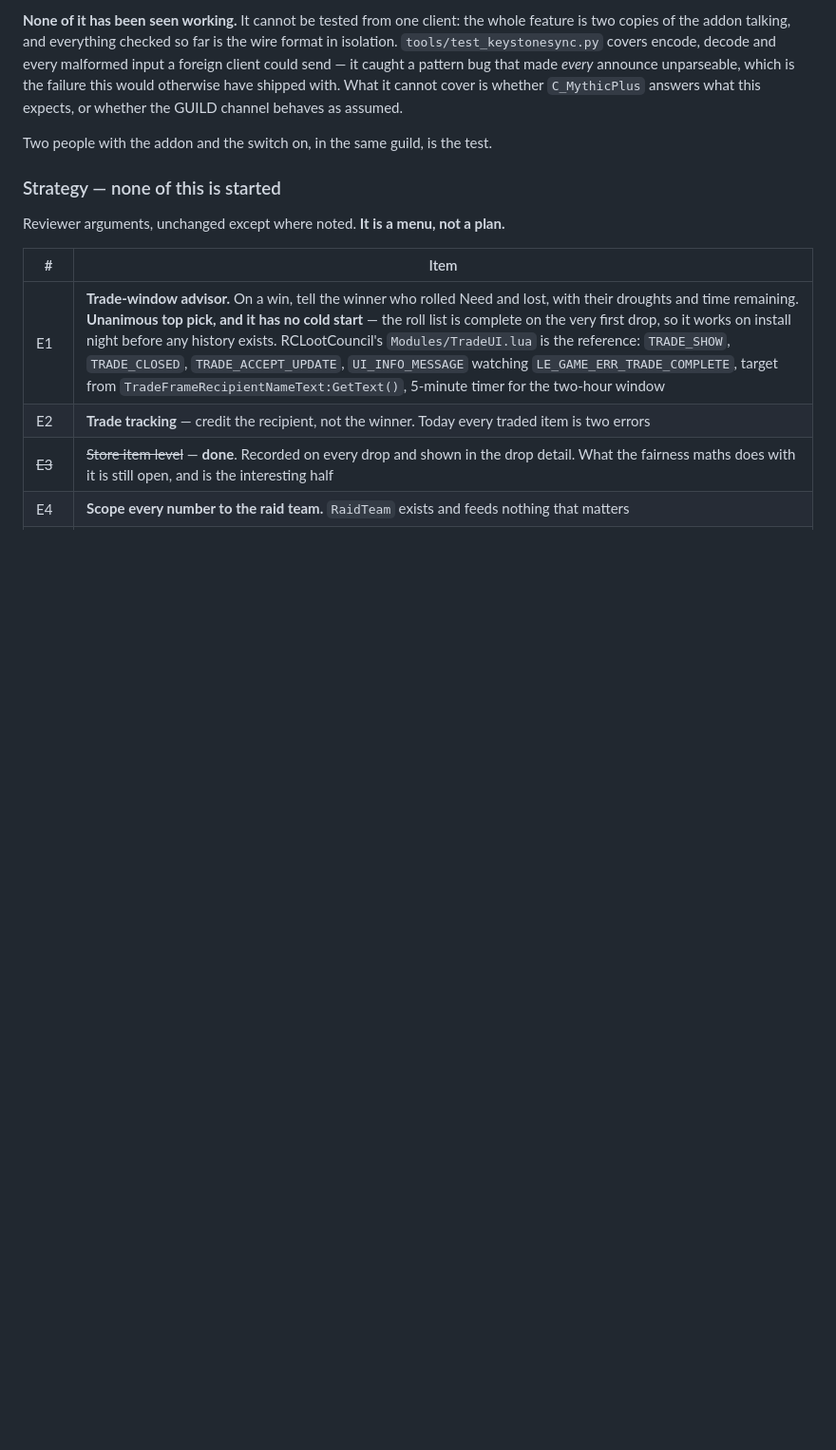
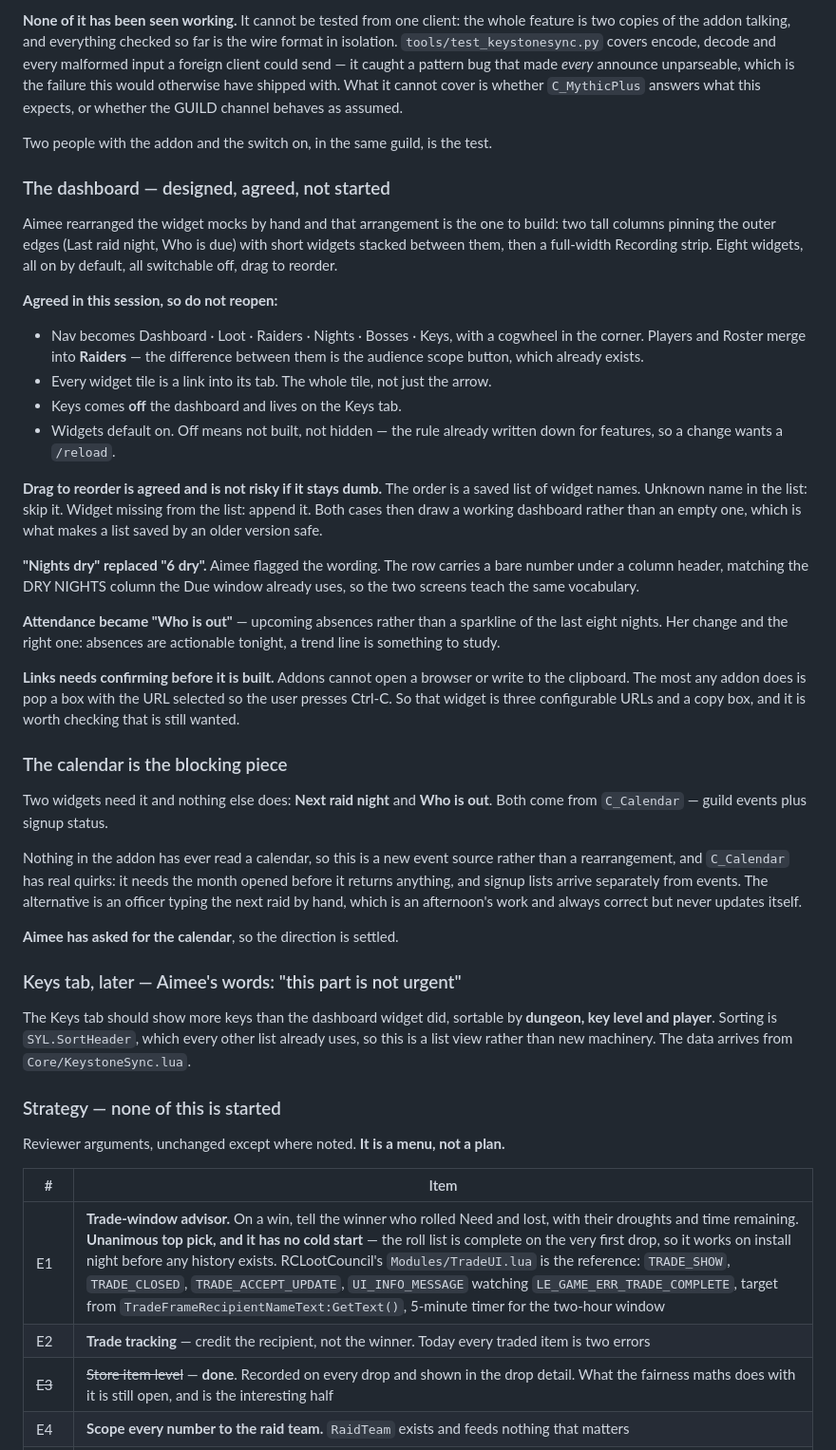
Before and after one commit to princess-crapbag/Show-Us-Your-Loot, a Markdown page: HANDOFF.md, the part around the change. Shown at 95% size. GitHub-like rendering; blank space fills up the shorter version.

Commit message:
Write down the dashboard design and what it is blocked on
Aimee rearranged the widget mocks by hand; that arrangement is agreed and is
recorded here with the decisions that came with it — the nav rename, Players
and Roster merging into Raiders, tiles being links, Keys leaving the
dashboard, widgets defaulting on, and drag to reorder.

Three things are captured as reasoning rather than as tasks, because each was
argued and would otherwise be rediscovered: why reorder is safe if the saved
order stays a dumb list of names, why "6 dry" became a Nights dry column, and
why Attendance became upcoming absences.

Two open items are separated from the agreed ones. The calendar blocks two
widgets and nothing else, and C_Calendar is a new event source with quirks
rather than a rearrangement. The Keys tab is explicitly not urgent — her
words — and is a sortable list over data that already arrives.

No code yet. This is the design settled and the order of work.

Co-Authored-By: Claude Opus 5 <noreply@anthropic.com>

```diff
--- a/HANDOFF.md
+++ b/HANDOFF.md
@@ -259,6 +259,61 @@ channel behaves as assumed.
 
 Two people with the addon and the switch on, in the same guild, is the test.
 
+### The dashboard — designed, agreed, not started
+
+Aimee rearranged the widget mocks by hand and that arrangement is the one to
+build: two tall columns pinning the outer edges (Last raid night, Who is due)
+with short widgets stacked between them, then a full-width Recording strip.
+Eight widgets, all on by default, all switchable off, drag to reorder.
+
+**Agreed in this session, so do not reopen:**
+
+- Nav becomes Dashboard · Loot · Raiders · Nights · Bosses · Keys, with a
+  cogwheel in the corner. Players and Roster merge into **Raiders** — the
+  difference between them is the audience scope button, which already exists.
+- Every widget tile is a link into its tab. The whole tile, not just the arrow.
+- Keys comes **off** the dashboard and lives on the Keys tab.
+- Widgets default on. Off means not built, not hidden — the rule already
+  written down for features, so a change wants a `/reload`.
+
+**Drag to reorder is agreed and is not risky if it stays dumb.** The order is a
+saved list of widget names. Unknown name in the list: skip it. Widget missing
+from the list: append it. Both cases then draw a working dashboard rather than
+an empty one, which is what makes a list saved by an older version safe.
+
+**"Nights dry" replaced "6 dry".** Aimee flagged the wording. The row carries a
+bare number under a column header, matching the DRY NIGHTS column the Due
+window already uses, so the two screens teach the same vocabulary.
+
+**Attendance became "Who is out"** — upcoming absences rather than a sparkline
+of the last eight nights. Her change and the right one: absences are actionable
+tonight, a trend line is something to study.
+
+**Links needs confirming before it is built.** Addons cannot open a browser or
+write to the clipboard. The most any addon does is pop a box with the URL
+selected so the user presses Ctrl-C. So that widget is three configurable URLs
+and a copy box, and it is worth checking that is still wanted.
+
+### The calendar is the blocking piece
+
+Two widgets need it and nothing else does: **Next raid night** and **Who is
+out**. Both come from `C_Calendar` — guild events plus signup status.
+
+Nothing in the addon has ever read a calendar, so this is a new event source
+rather than a rearrangement, and `C_Calendar` has real quirks: it needs the
+month opened before it returns anything, and signup lists arrive separately
+from events. The alternative is an officer typing the next raid by hand, which
+is an afternoon's work and always correct but never updates itself.
+
+**Aimee has asked for the calendar**, so the direction is settled.
+
+### Keys tab, later — Aimee's words: "this part is not urgent"
+
+The Keys tab should show more keys than the dashboard widget did, sortable by
+**dungeon, key level and player**. Sorting is `SYL.SortHeader`, which every
+other list already uses, so this is a list view rather than new machinery. The
+data arrives from `Core/KeystoneSync.lua`.
+
 ### Strategy — none of this is started
 
 Reviewer arguments, unchanged except where noted. **It is a menu, not a plan.**
```
